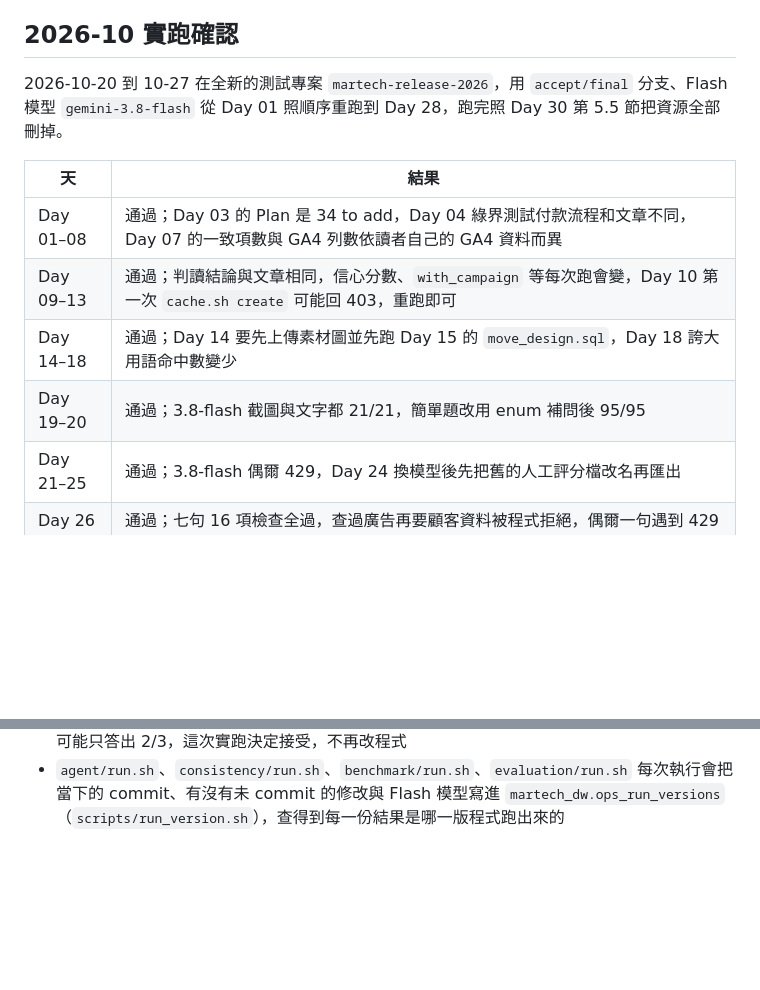
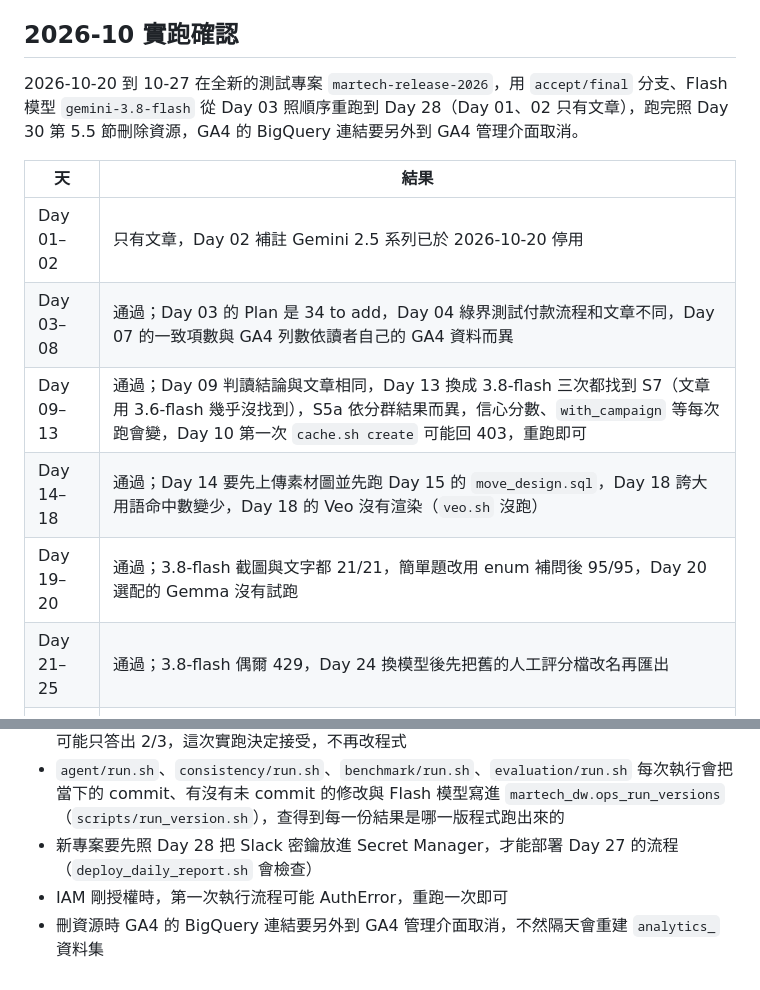
Before and after one commit to gminc/ai-driven-martech-pipeline, a Markdown page: README.md, 2 parts joined by grey strips. Drawn GitHub-style; blank space fills up the shorter version.

Commit message:
docs: correct 2026-10 rerun summary (Day 01–02 scope, Day 13 S7, Gemma, Veo, known limits)
Co-Authored-By: Claude Opus 5.5 <noreply@anthropic.com>

```diff
--- a/README.md
+++ b/README.md
@@ -49,14 +49,15 @@
 
 ## 2026-10 實跑確認
 
-2026-10-20 到 10-27 在全新的測試專案 `martech-release-2026`，用 `accept/final` 分支、Flash 模型 `gemini-3.8-flash` 從 Day 01 照順序重跑到 Day 28，跑完照 Day 30 第 5.5 節把資源全部刪掉。
+2026-10-20 到 10-27 在全新的測試專案 `martech-release-2026`，用 `accept/final` 分支、Flash 模型 `gemini-3.8-flash` 從 Day 03 照順序重跑到 Day 28（Day 01、02 只有文章），跑完照 Day 30 第 5.5 節刪除資源，GA4 的 BigQuery 連結要另外到 GA4 管理介面取消。
 
 | 天 | 結果 |
 |---|---|
-| Day 01–08 | 通過；Day 03 的 Plan 是 34 to add，Day 04 綠界測試付款流程和文章不同，Day 07 的一致項數與 GA4 列數依讀者自己的 GA4 資料而異 |
-| Day 09–13 | 通過；判讀結論與文章相同，信心分數、`with_campaign` 等每次跑會變，Day 10 第一次 `cache.sh create` 可能回 403，重跑即可 |
-| Day 14–18 | 通過；Day 14 要先上傳素材圖並先跑 Day 15 的 `move_design.sql`，Day 18 誇大用語命中數變少 |
-| Day 19–20 | 通過；3.8-flash 截圖與文字都 21/21，簡單題改用 enum 補問後 95/95 |
+| Day 01–02 | 只有文章，Day 02 補註 Gemini 2.5 系列已於 2026-10-20 停用 |
+| Day 03–08 | 通過；Day 03 的 Plan 是 34 to add，Day 04 綠界測試付款流程和文章不同，Day 07 的一致項數與 GA4 列數依讀者自己的 GA4 資料而異 |
+| Day 09–13 | 通過；Day 09 判讀結論與文章相同，Day 13 換成 3.8-flash 三次都找到 S7（文章用 3.6-flash 幾乎沒找到），S5a 依分群結果而異，信心分數、`with_campaign` 等每次跑會變，Day 10 第一次 `cache.sh create` 可能回 403，重跑即可 |
+| Day 14–18 | 通過；Day 14 要先上傳素材圖並先跑 Day 15 的 `move_design.sql`，Day 18 誇大用語命中數變少，Day 18 的 Veo 沒有渲染（`veo.sh` 沒跑） |
+| Day 19–20 | 通過；3.8-flash 截圖與文字都 21/21，簡單題改用 enum 補問後 95/95，Day 20 選配的 Gemma 沒有試跑 |
 | Day 21–25 | 通過；3.8-flash 偶爾 429，Day 24 換模型後先把舊的人工評分檔改名再匯出 |
 | Day 26 | 通過；七句 16 項檢查全過，查過廣告再要顧客資料被程式拒絕，偶爾一句遇到 429 |
 | Day 27 | 部署與 22 項檢查通過；正式日報常因 429 或模型太慢只答出 2/3（第 1 題「上週花費」），需要隔天排程或手動重跑 |
@@ -68,3 +69,6 @@
 - `gemini-3.8-flash` 會間歇回 429 RESOURCE_EXHAUSTED（配額不足），助理服務遇到時那一句回「出了狀況」、不重試，用量照最壞值記帳（429 實際應不收費，以帳單為準）
 - 日報第 1 題拿到兩次廣告花費查詢的結果後，下一次模型呼叫常超過 45 秒或回 429，所以日報可能只答出 2/3，這次實跑決定接受，不再改程式
 - `agent/run.sh`、`consistency/run.sh`、`benchmark/run.sh`、`evaluation/run.sh` 每次執行會把當下的 commit、有沒有未 commit 的修改與 Flash 模型寫進 `martech_dw.ops_run_versions`（`scripts/run_version.sh`），查得到每一份結果是哪一版程式跑出來的
+- 新專案要先照 Day 28 把 Slack 密鑰放進 Secret Manager，才能部署 Day 27 的流程（`deploy_daily_report.sh` 會檢查）
+- IAM 剛授權時，第一次執行流程可能 AuthError，重跑一次即可
+- 刪資源時 GA4 的 BigQuery 連結要另外到 GA4 管理介面取消，不然隔天會重建 `analytics_` 資料集
```
Also changed, not shown: docs/articles/day28-slack-alerts.md (+1 -0 lines).
